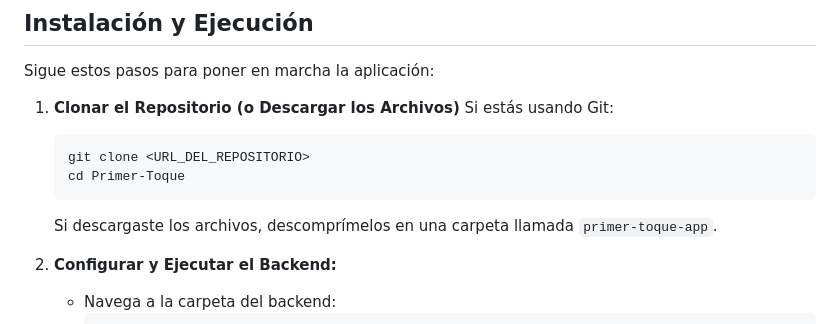
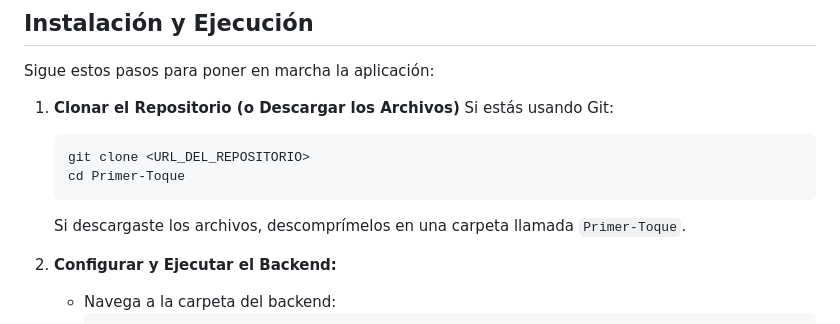
Before and after one commit to juansito17/Primer-Toque, a Markdown page: README.md, the part around the change. GitHub-like rendering.

````diff
--- a/README.md
+++ b/README.md
@@ -45,7 +45,7 @@ Sigue estos pasos para poner en marcha la aplicación:
      git clone <URL_DEL_REPOSITORIO>
      cd Primer-Toque
      ```
-     Si descargaste los archivos, descomprímelos en una carpeta llamada `primer-toque-app`.
+     Si descargaste los archivos, descomprímelos en una carpeta llamada `Primer-Toque`.
 
 2. **Configurar y Ejecutar el Backend:**
      * Navega a la carpeta del backend:
````
